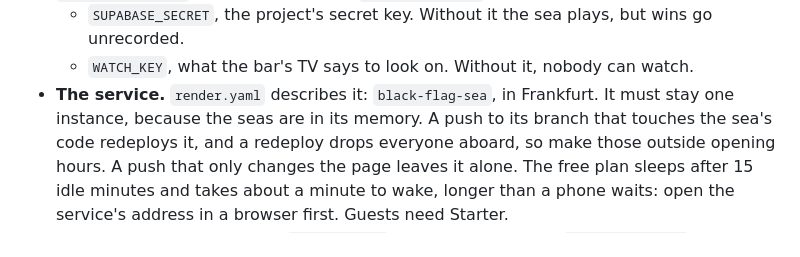
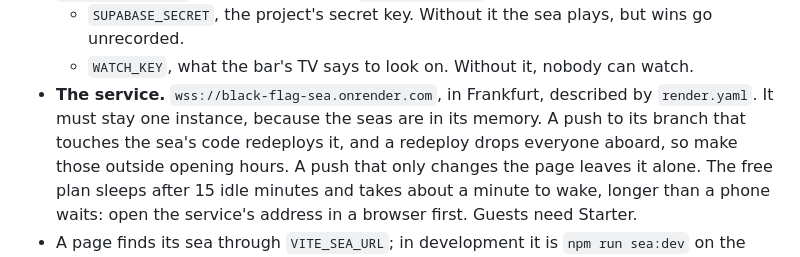
Before and after one commit to axelgar/black-flag, a Markdown page: README.md, the part around the change. GitHub-like rendering.

```diff
--- a/README.md
+++ b/README.md
@@ -105,8 +105,8 @@ is aboard, sending a snapshot fifteen times a second.
   - `SUPABASE_SECRET`, the project's secret key. Without it the sea plays, but wins go
     unrecorded.
   - `WATCH_KEY`, what the bar's TV says to look on. Without it, nobody can watch.
-- **The service.** `render.yaml` describes it: `black-flag-sea`, in Frankfurt. It must stay
-  one instance, because the seas are in its memory. A push to its branch that touches the
+- **The service.** `wss://black-flag-sea.onrender.com`, in Frankfurt, described by
+  `render.yaml`. It must stay one instance, because the seas are in its memory. A push to its branch that touches the
   sea's code redeploys it, and a redeploy drops everyone aboard, so make those outside
   opening hours. A push that only changes the page leaves it alone. The free plan sleeps
   after 15 idle minutes and takes about a minute to wake, longer than a phone waits: open
```
Also changed, not shown: PLANS/SWITCHOVER.md (+2 -2 lines).
